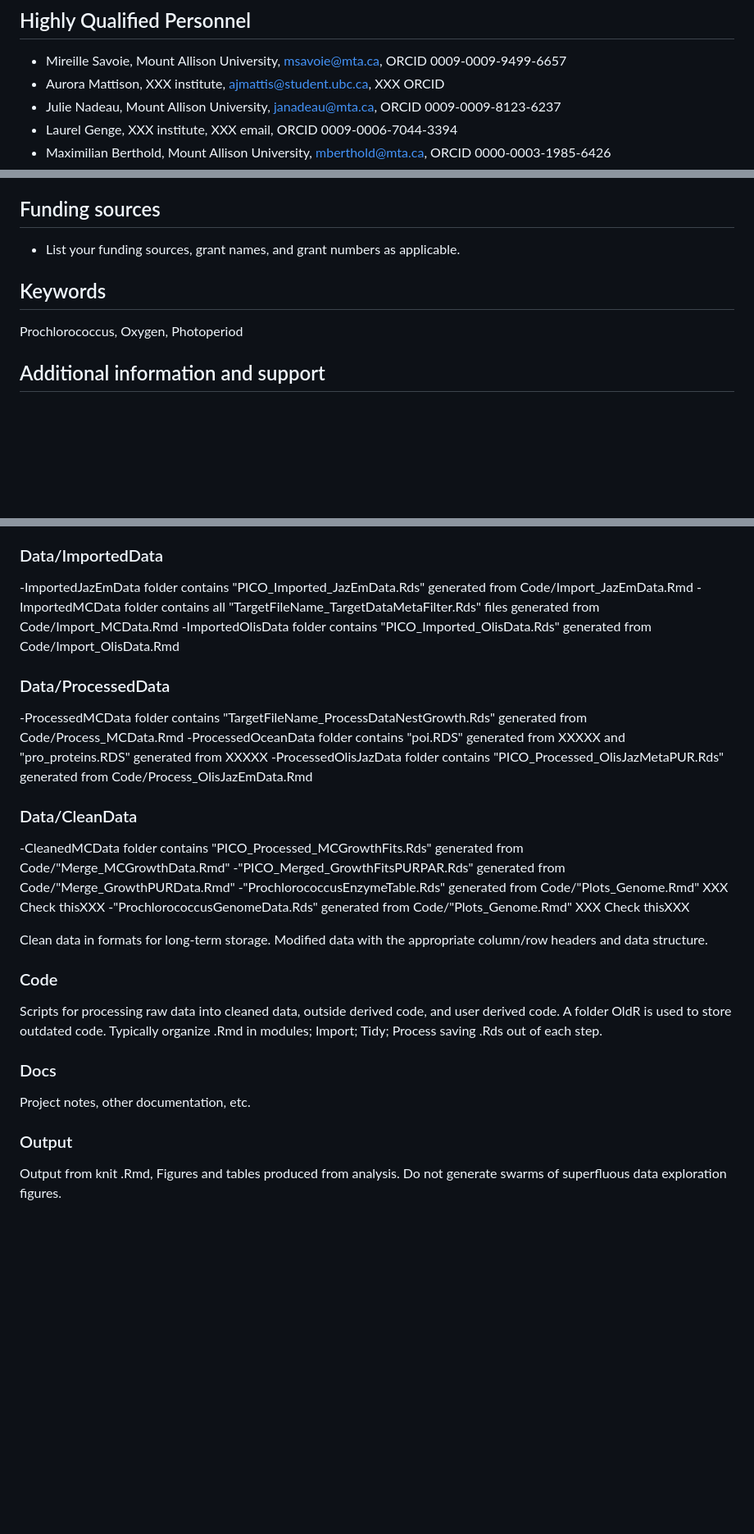
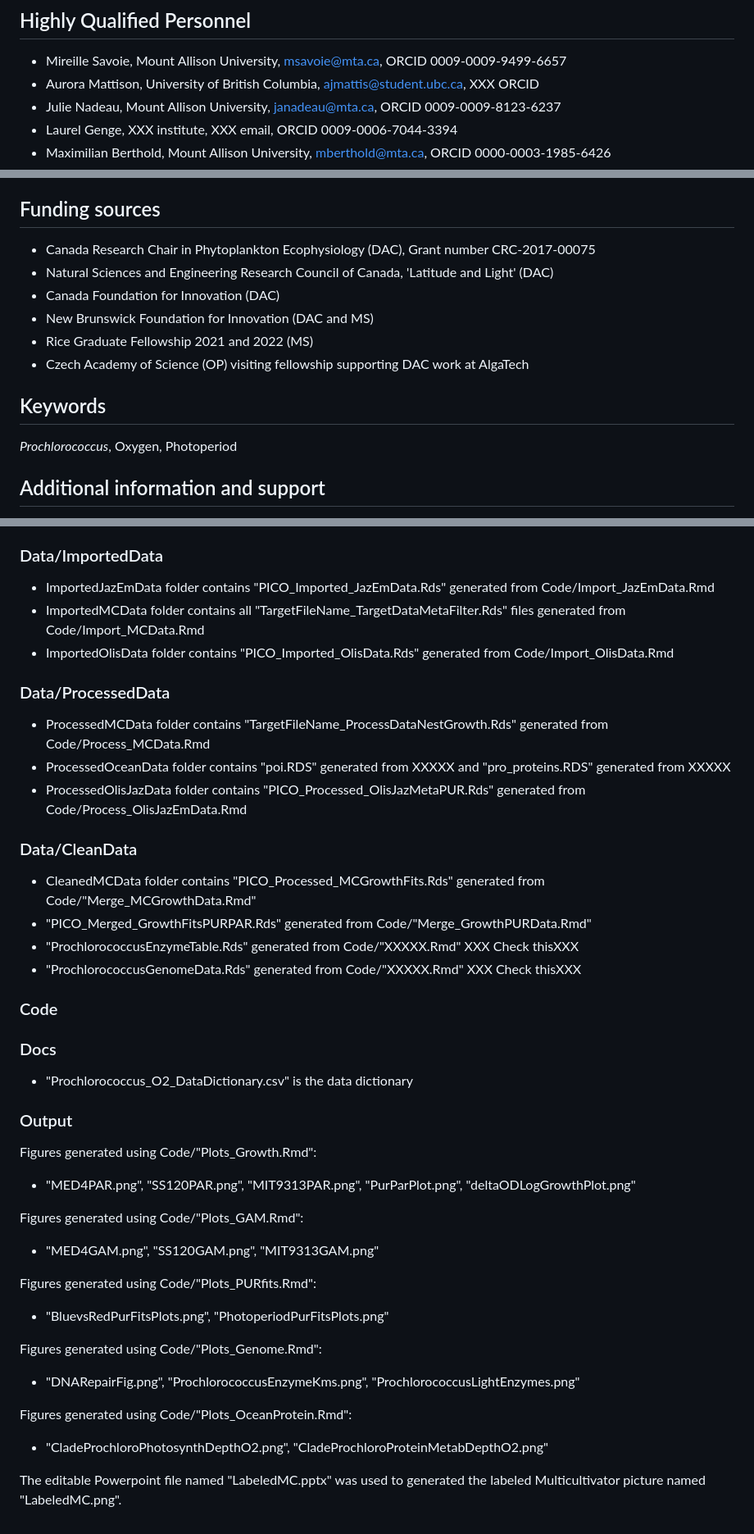
Before and after one commit to FundyPhytoPhys/prochlorococcus_o2, a Markdown page: README.md, 3 parts joined by grey strips. Shown at 82% size. Drawn GitHub-style; blank space fills up the shorter version.

```diff
--- a/README.md
+++ b/README.md
@@ -7,7 +7,7 @@ Provide a brief description of the project - 150 words.
 ## Highly Qualified Personnel
 
 - Mireille Savoie, Mount Allison University, msavoie@mta.ca, ORCID 0009-0009-9499-6657
-- Aurora Mattison, XXX institute, ajmattis@student.ubc.ca, XXX ORCID
+- Aurora Mattison, University of British Columbia, ajmattis@student.ubc.ca, XXX ORCID
 - Julie Nadeau, Mount Allison University, janadeau@mta.ca,  ORCID 0009-0009-8123-6237
 - Laurel Genge, XXX institute, XXX email, ORCID 0009-0006-7044-3394
 - Maximilian Berthold, Mount Allison University, mberthold@mta.ca, ORCID 0000-0003-1985-6426
@@ -28,11 +28,16 @@ Provide a brief description of the project - 150 words.
 
 ## Funding sources
 
-- List your funding sources, grant names, and grant numbers as applicable.
+- Canada Research Chair in Phytoplankton Ecophysiology (DAC), Grant number CRC-2017-00075
+- Natural Sciences and Engineering Research Council of Canada, 'Latitude and Light' (DAC)
+- Canada Foundation for Innovation (DAC)
+- New Brunswick Foundation for Innovation (DAC and MS)
+- Rice Graduate Fellowship 2021 and 2022 (MS)
+- Czech Academy of Science (OP) visiting fellowship supporting DAC work at AlgaTech
 
 ## Keywords
 
-Prochlorococcus, Oxygen, Photoperiod
+*Prochlorococcus*, Oxygen, Photoperiod
 
 ## Additional information and support
 
@@ -68,39 +71,51 @@ Docs/Prochlorococcus_O2_DataDictionary.csv
 
 ### Data/ImportedData
 
--ImportedJazEmData folder contains "PICO_Imported_JazEmData.Rds" generated from Code/Import_JazEmData.Rmd
--ImportedMCData folder contains all "TargetFileName_TargetDataMetaFilter.Rds" files generated from Code/Import_MCData.Rmd
--ImportedOlisData folder contains "PICO_Imported_OlisData.Rds" generated from Code/Import_OlisData.Rmd
+- ImportedJazEmData folder contains "PICO_Imported_JazEmData.Rds" generated from Code/Import_JazEmData.Rmd
+- ImportedMCData folder contains all "TargetFileName_TargetDataMetaFilter.Rds" files generated from Code/Import_MCData.Rmd
+- ImportedOlisData folder contains "PICO_Imported_OlisData.Rds" generated from Code/Import_OlisData.Rmd
 
 ### Data/ProcessedData
 
--ProcessedMCData folder contains "TargetFileName_ProcessDataNestGrowth.Rds" generated from Code/Process_MCData.Rmd
--ProcessedOceanData folder contains "poi.RDS" generated from  XXXXX  and "pro_proteins.RDS" generated from  XXXXX
--ProcessedOlisJazData folder contains "PICO_Processed_OlisJazMetaPUR.Rds" generated from Code/Process_OlisJazEmData.Rmd
+- ProcessedMCData folder contains "TargetFileName_ProcessDataNestGrowth.Rds" generated from Code/Process_MCData.Rmd
+- ProcessedOceanData folder contains "poi.RDS" generated from  XXXXX  and "pro_proteins.RDS" generated from  XXXXX
+- ProcessedOlisJazData folder contains "PICO_Processed_OlisJazMetaPUR.Rds" generated from Code/Process_OlisJazEmData.Rmd
 
 
 ### Data/CleanData
 
--CleanedMCData folder contains "PICO_Processed_MCGrowthFits.Rds" generated from Code/"Merge_MCGrowthData.Rmd"
--"PICO_Merged_GrowthFitsPURPAR.Rds" generated from Code/"Merge_GrowthPURData.Rmd"
--"ProchlorococcusEnzymeTable.Rds" generated from Code/"Plots_Genome.Rmd"   XXX Check thisXXX
--"ProchlorococcusGenomeData.Rds" generated from Code/"Plots_Genome.Rmd"   XXX Check thisXXX
-
-Clean data in formats for long-term storage. Modified data with the appropriate column/row headers and data structure.
-
+- CleanedMCData folder contains "PICO_Processed_MCGrowthFits.Rds" generated from Code/"Merge_MCGrowthData.Rmd"
+- "PICO_Merged_GrowthFitsPURPAR.Rds" generated from Code/"Merge_GrowthPURData.Rmd"
+- "ProchlorococcusEnzymeTable.Rds" generated from Code/"XXXXX.Rmd"   XXX Check thisXXX
+- "ProchlorococcusGenomeData.Rds" generated from Code/"XXXXX.Rmd"   XXX Check thisXXX
 
 
 ### Code
 
-Scripts for processing raw data into cleaned data, outside derived code, and user derived code.
-A folder OldR is used to store outdated code.
-Typically organize .Rmd in modules; Import; Tidy; Process saving .Rds out of each step.
+
+
 
 ### Docs
 
-Project notes, other documentation, etc.
+- "Prochlorococcus_O2_DataDictionary.csv" is the data dictionary
+
 
 ### Output
 
-Output from knit .Rmd, Figures and tables produced from analysis.
-Do not generate swarms of superfluous data exploration figures.
+Figures generated using Code/"Plots_Growth.Rmd":
+- "MED4PAR.png", "SS120PAR.png", "MIT9313PAR.png",
+"PurParPlot.png", "deltaODLogGrowthPlot.png"
+
+Figures generated using Code/"Plots_GAM.Rmd":
+- "MED4GAM.png", "SS120GAM.png", "MIT9313GAM.png"
+
+Figures generated using Code/"Plots_PURfits.Rmd":
+- "BluevsRedPurFitsPlots.png", "PhotoperiodPurFitsPlots.png"
+
+Figures generated using Code/"Plots_Genome.Rmd":
+- "DNARepairFig.png", "ProchlorococcusEnzymeKms.png", "ProchlorococcusLightEnzymes.png"
+
+Figures generated using Code/"Plots_OceanProtein.Rmd":
+- "CladeProchloroPhotosynthDepthO2.png", "CladeProchloroProteinMetabDepthO2.png"
+
+The editable Powerpoint file named "LabeledMC.pptx" was used to generated the labeled Multicultivator picture named "LabeledMC.png".
```
Also changed, not shown: other parts of README.md (+0 -2 lines).
